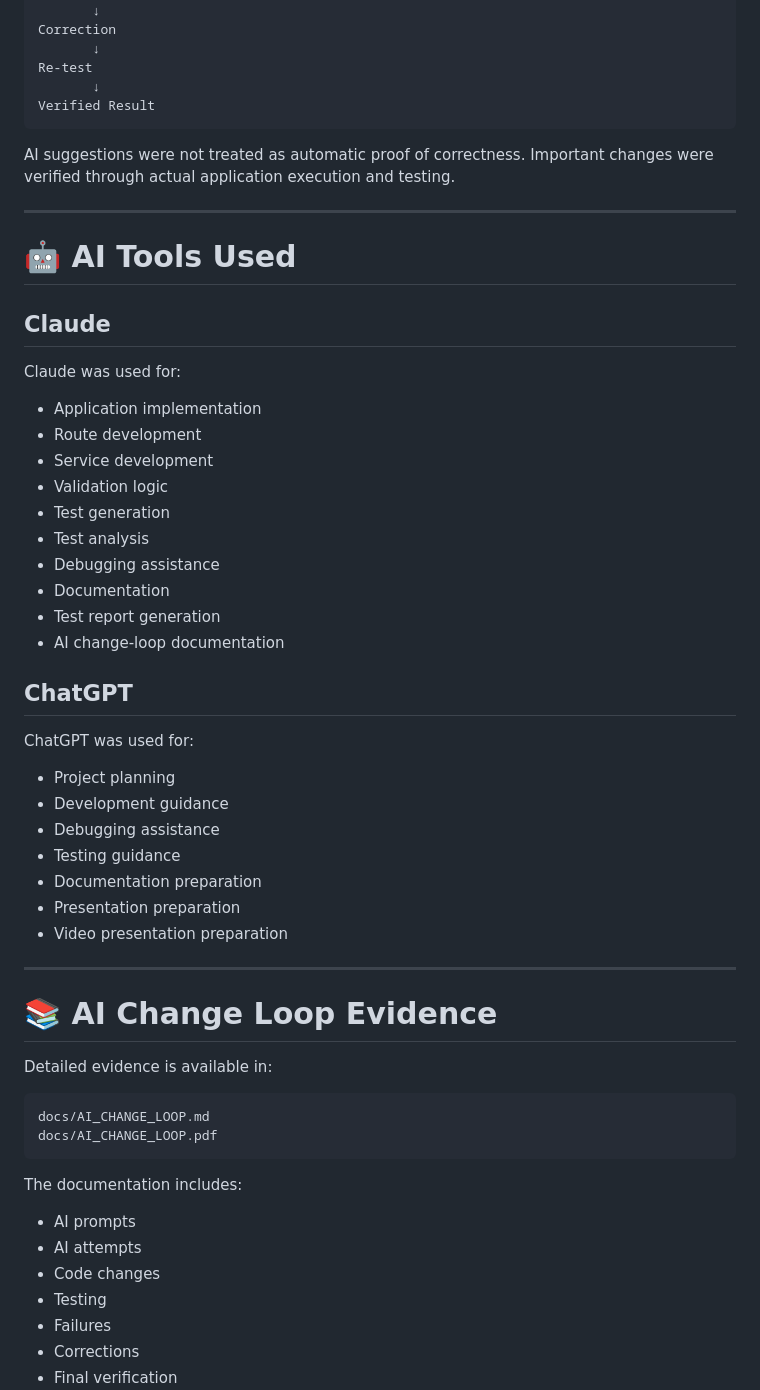
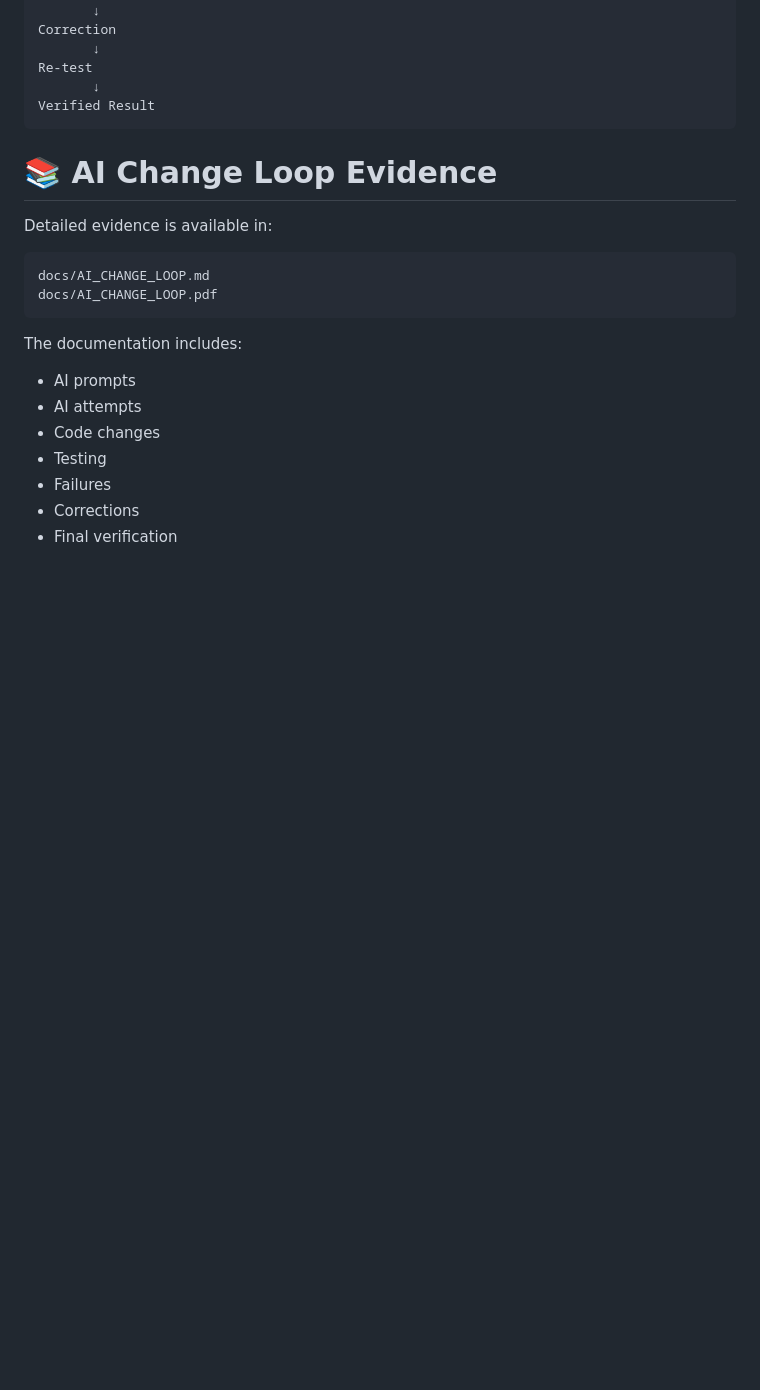
Before and after one commit to VISHNU15122005/exam-hall-allocation, a Markdown page: README.md, the part around one of its changes. Drawn GitHub-style; blank space fills up the shorter version.

````diff
--- a/README(20260816-053326).md
+++ b/README.md
@@ -740,40 +740,6 @@ Re-test
 Verified Result
 ```
 
-AI suggestions were not treated as automatic proof of correctness. Important changes were verified through actual application execution and testing.
-
----
-
-# 🤖 AI Tools Used
-
-## Claude
-
-Claude was used for:
-
-- Application implementation
-- Route development
-- Service development
-- Validation logic
-- Test generation
-- Test analysis
-- Debugging assistance
-- Documentation
-- Test report generation
-- AI change-loop documentation
-
-## ChatGPT
-
-ChatGPT was used for:
-
-- Project planning
-- Development guidance
-- Debugging assistance
-- Testing guidance
-- Documentation preparation
-- Presentation preparation
-- Video presentation preparation
-
----
 
 # 📚 AI Change Loop Evidence
 
````
Also changed, not shown: other parts of README.md (+0 -166 lines).
